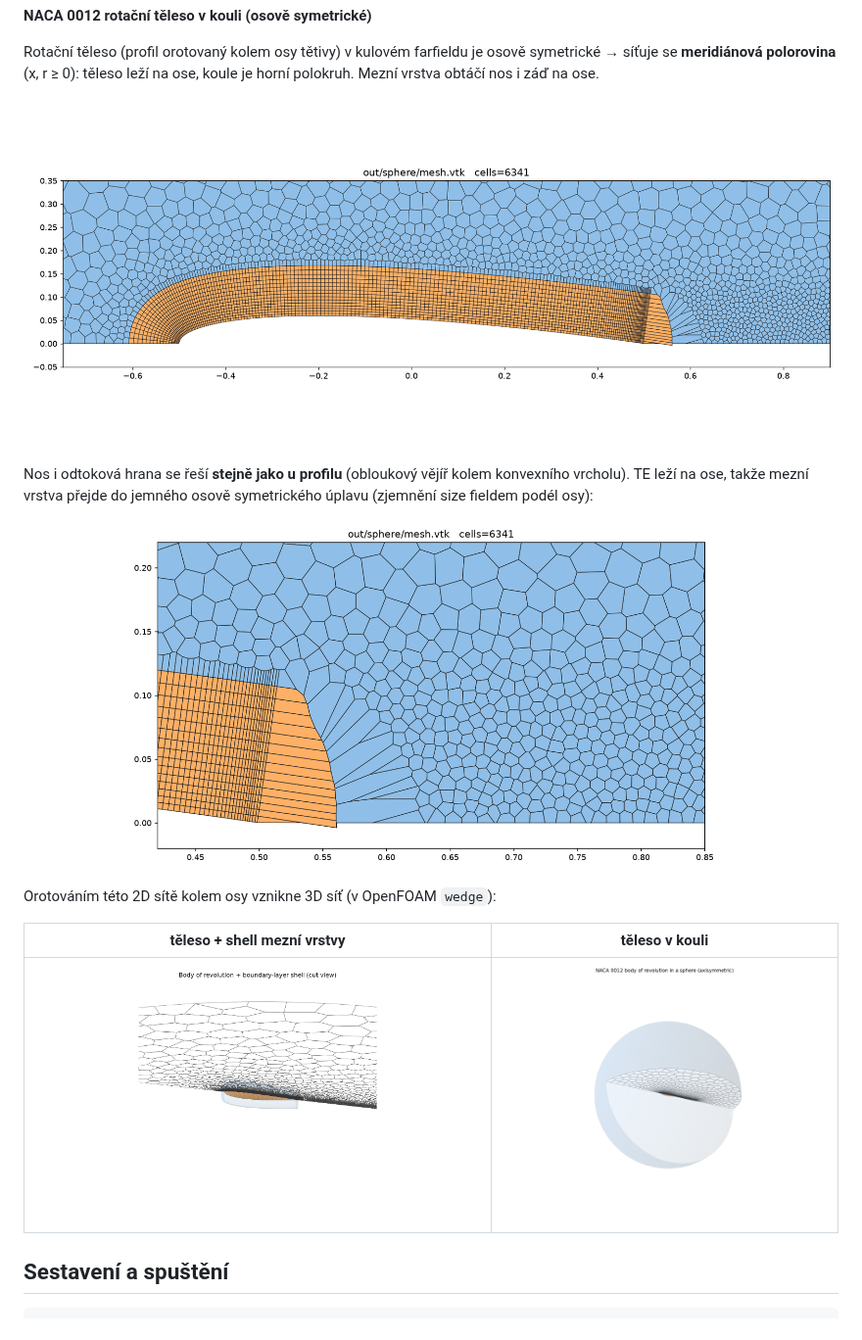
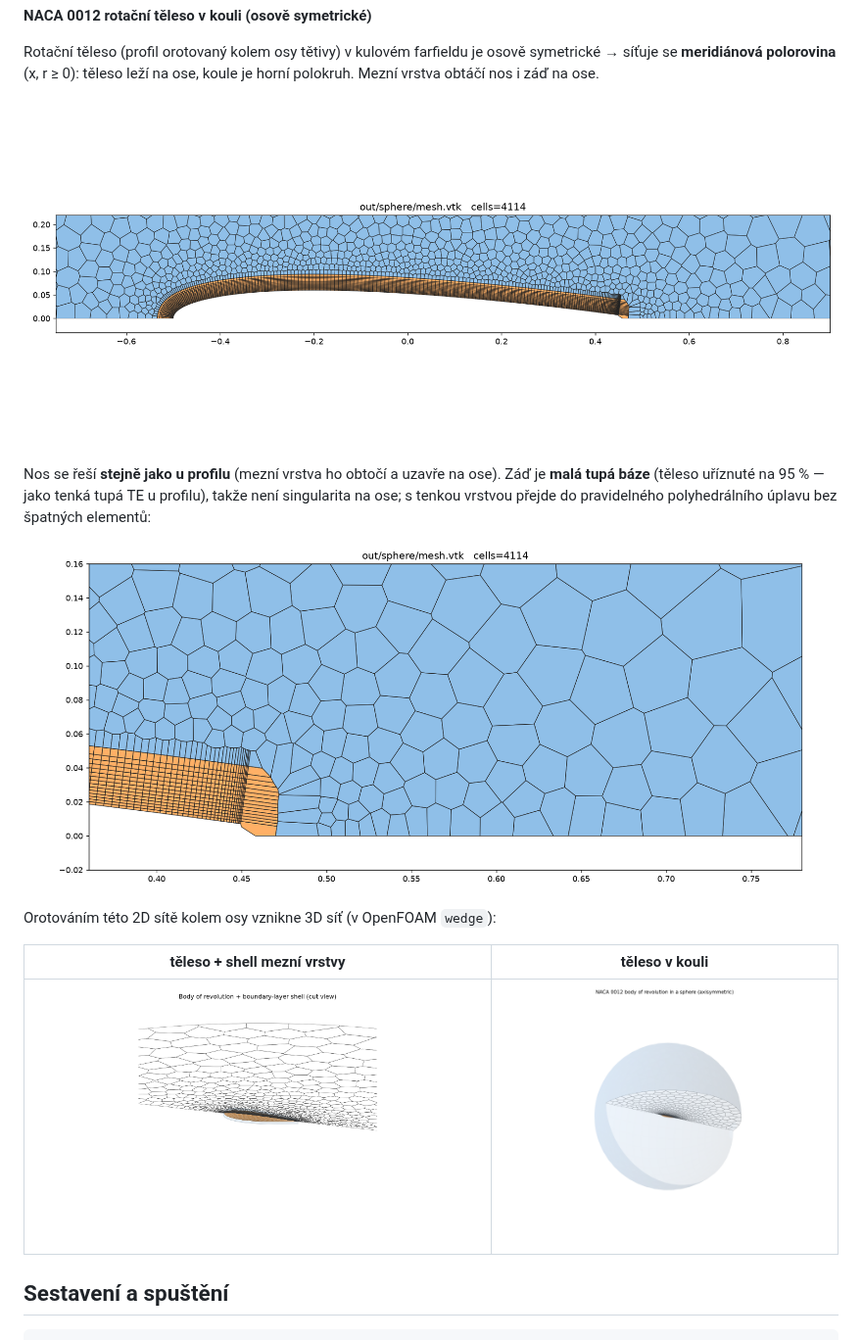
Before and after one commit to navidofek-cmyk/poly2d, a Markdown page: README.md, the part around the change. Shown at 98% size. Drawn GitHub-style; pictures changed too: docs/images/sphere_3d.png, docs/images/sphere_3d_body.png, docs/images/sphere_body.png.

```diff
--- a/README.md
+++ b/README.md
@@ -52,9 +52,10 @@ na ose, koule je horní polokruh. Mezní vrstva obtáčí nos i záď na ose.
 
 ![Meridiánová síť u tělesa](docs/images/sphere_body.png)
 
-Nos i odtoková hrana se řeší **stejně jako u profilu** (obloukový vějíř kolem
-konvexního vrcholu). TE leží na ose, takže mezní vrstva přejde do jemného
-osově symetrického úplavu (zjemnění size fieldem podél osy):
+Nos se řeší **stejně jako u profilu** (mezní vrstva ho obtočí a uzavře na ose).
+Záď je **malá tupá báze** (těleso uříznuté na 95 % — jako tenká tupá TE u
+profilu), takže není singularita na ose; s tenkou vrstvou přejde do
+pravidelného polyhedrálního úplavu bez špatných elementů:
 
 ![Detail odtokové hrany](docs/images/sphere_te.png)
 
```
Also changed, not shown: docs/images/sphere_meridional.png, 3 other files.
